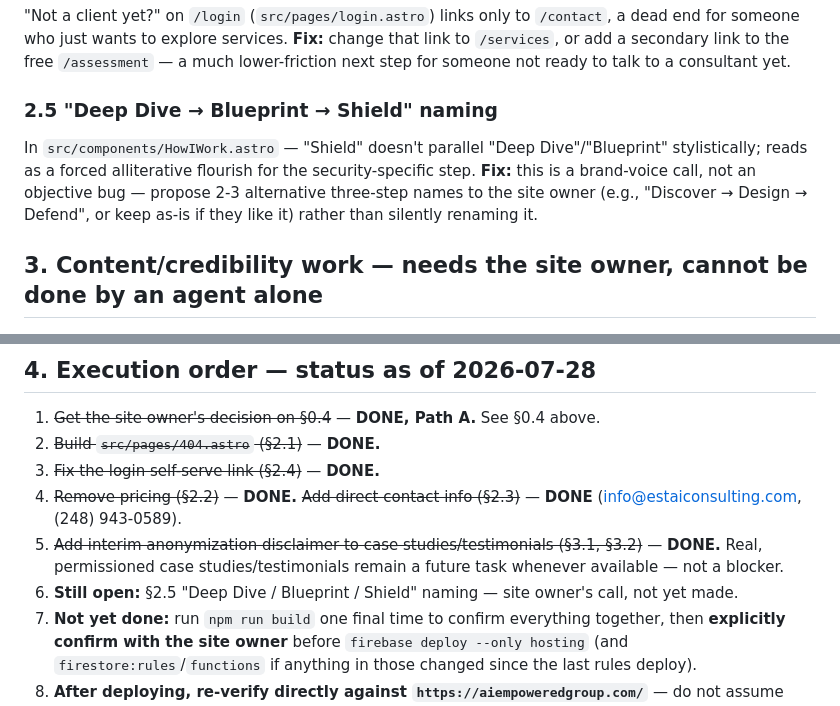
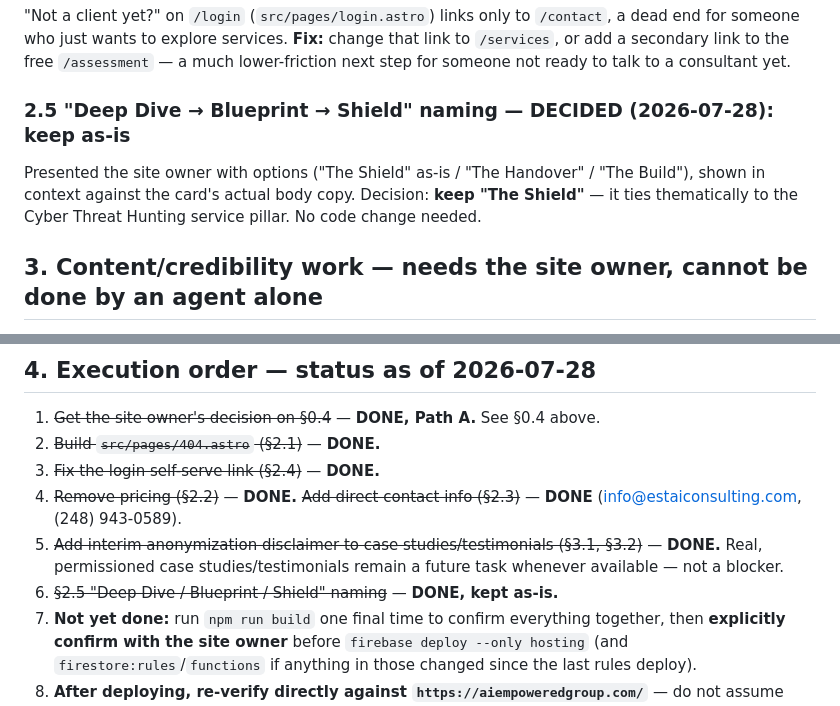
Before and after one commit to pssambila-maker/AI-Empowerment-Group, a Markdown page: SITE_IMPROVEMENT_PLAN.md, 2 parts joined by grey strips. GitHub-like rendering.

Commit message:
Close out §2.5 naming decision: keep The Shield as-is

```diff
--- a/SITE_IMPROVEMENT_PLAN.md
+++ b/SITE_IMPROVEMENT_PLAN.md
@@ -50,9 +50,8 @@ Site owner's explicit instruction: no prices should appear anywhere on the site.
 "Not a client yet?" on `/login` (`src/pages/login.astro`) links only to `/contact`, a dead end for someone who just wants to explore services.
 **Fix:** change that link to `/services`, or add a secondary link to the free `/assessment` — a much lower-friction next step for someone not ready to talk to a consultant yet.
 
-### 2.5 "Deep Dive → Blueprint → Shield" naming
-In `src/components/HowIWork.astro` — "Shield" doesn't parallel "Deep Dive"/"Blueprint" stylistically; reads as a forced alliterative flourish for the security-specific step.
-**Fix:** this is a brand-voice call, not an objective bug — propose 2-3 alternative three-step names to the site owner (e.g., "Discover → Design → Defend", or keep as-is if they like it) rather than silently renaming it.
+### 2.5 "Deep Dive → Blueprint → Shield" naming — DECIDED (2026-07-28): keep as-is
+Presented the site owner with options ("The Shield" as-is / "The Handover" / "The Build"), shown in context against the card's actual body copy. Decision: **keep "The Shield"** — it ties thematically to the Cyber Threat Hunting service pillar. No code change needed.
 
 ## 3. Content/credibility work — needs the site owner, cannot be done by an agent alone
 
@@ -76,7 +75,7 @@ None of the testimonials have a person's actual name — only role + sector. Sam
 3. ~~Fix the login self-serve link (§2.4)~~ — **DONE.**
 4. ~~Remove pricing (§2.2)~~ — **DONE.** ~~Add direct contact info (§2.3)~~ — **DONE** (info@estaiconsulting.com, (248) 943-0589).
 5. ~~Add interim anonymization disclaimer to case studies/testimonials (§3.1, §3.2)~~ — **DONE.** Real, permissioned case studies/testimonials remain a future task whenever available — not a blocker.
-6. **Still open:** §2.5 "Deep Dive / Blueprint / Shield" naming — site owner's call, not yet made.
+6. ~~§2.5 "Deep Dive / Blueprint / Shield" naming~~ — **DONE, kept as-is.**
 7. **Not yet done:** run `npm run build` one final time to confirm everything together, then **explicitly confirm with the site owner** before `firebase deploy --only hosting` (and `firestore:rules`/`functions` if anything in those changed since the last rules deploy).
 8. **After deploying, re-verify directly against `https://aiempoweredgroup.com/`** — do not assume local build success means production is fixed. This project has hit repo/production drift twice already; treat "looks right in `npm run dev`" as necessary but not sufficient.
 9. Optional but recommended: re-run an independent critique pass against the live site after deploying, the same way the original critique was produced, to confirm the fixes actually landed as intended rather than trusting self-assessment.
```
